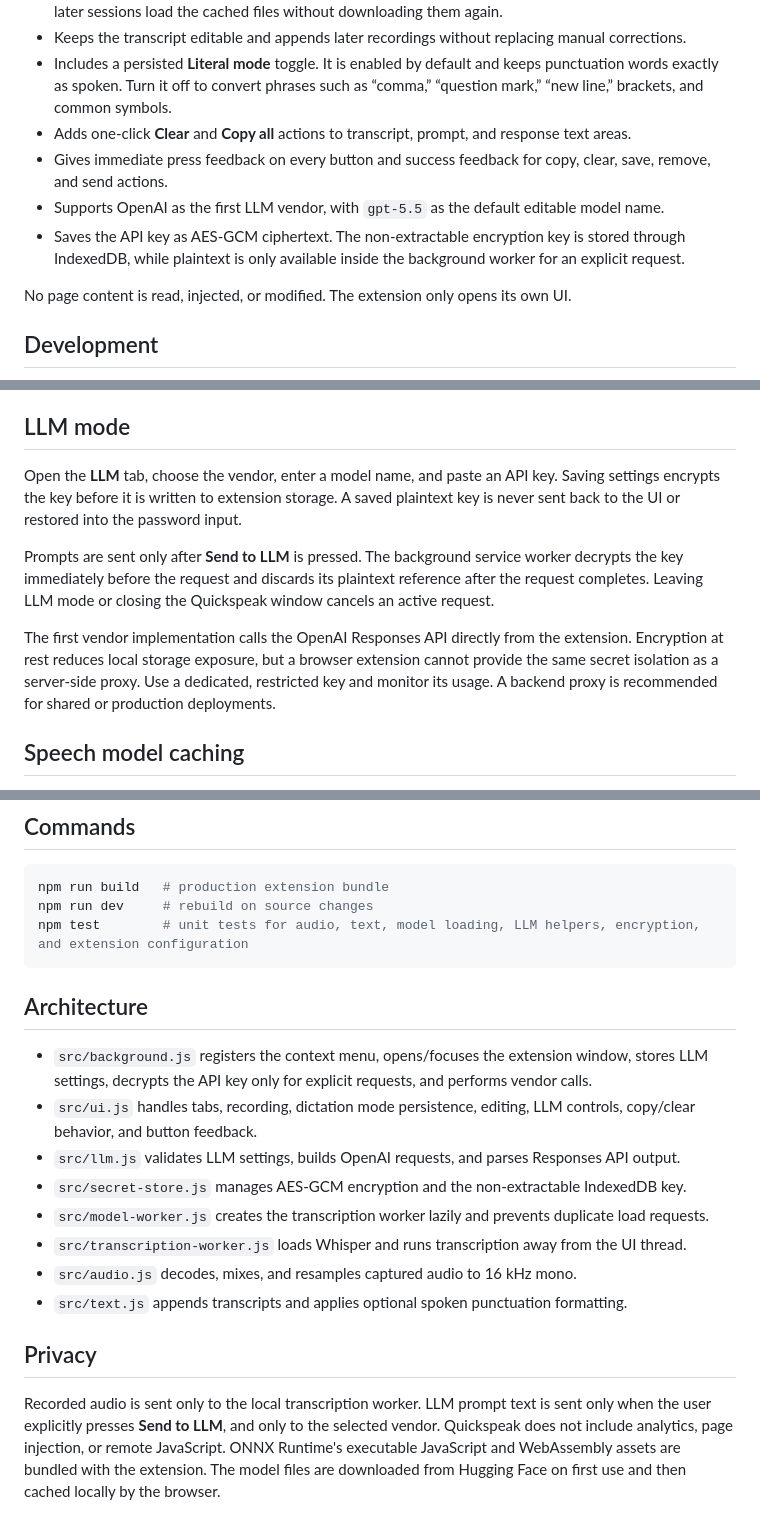
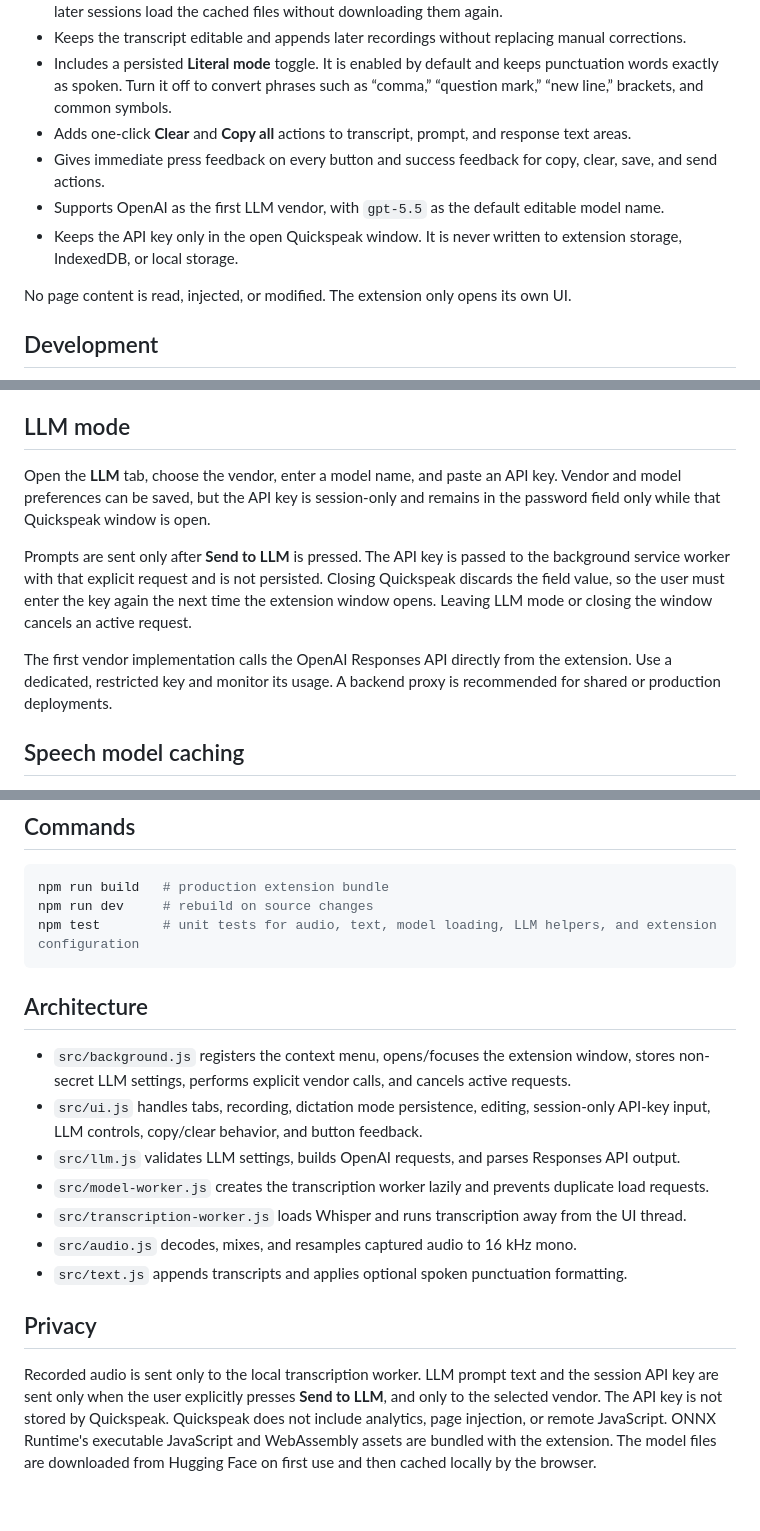
Before and after one commit to shay-p-bops/quickspeak, a Markdown page: README.md, 3 parts joined by grey strips. GitHub-like rendering.

Commit message:
Document session-only API keys

````diff
--- a/README.md
+++ b/README.md
@@ -13,9 +13,9 @@ Quickspeak is a Chromium browser extension that turns microphone audio into edit
 - Keeps the transcript editable and appends later recordings without replacing manual corrections.
 - Includes a persisted **Literal mode** toggle. It is enabled by default and keeps punctuation words exactly as spoken. Turn it off to convert phrases such as “comma,” “question mark,” “new line,” brackets, and common symbols.
 - Adds one-click **Clear** and **Copy all** actions to transcript, prompt, and response text areas.
-- Gives immediate press feedback on every button and success feedback for copy, clear, save, remove, and send actions.
+- Gives immediate press feedback on every button and success feedback for copy, clear, save, and send actions.
 - Supports OpenAI as the first LLM vendor, with `gpt-5.5` as the default editable model name.
-- Saves the API key as AES-GCM ciphertext. The non-extractable encryption key is stored through IndexedDB, while plaintext is only available inside the background worker for an explicit request.
+- Keeps the API key only in the open Quickspeak window. It is never written to extension storage, IndexedDB, or local storage.
 
 No page content is read, injected, or modified. The extension only opens its own UI.
 
@@ -51,11 +51,11 @@ Turn Literal mode off to interpret spoken punctuation and symbols. Supported phr
 
 ## LLM mode
 
-Open the **LLM** tab, choose the vendor, enter a model name, and paste an API key. Saving settings encrypts the key before it is written to extension storage. A saved plaintext key is never sent back to the UI or restored into the password input.
+Open the **LLM** tab, choose the vendor, enter a model name, and paste an API key. Vendor and model preferences can be saved, but the API key is session-only and remains in the password field only while that Quickspeak window is open.
 
-Prompts are sent only after **Send to LLM** is pressed. The background service worker decrypts the key immediately before the request and discards its plaintext reference after the request completes. Leaving LLM mode or closing the Quickspeak window cancels an active request.
+Prompts are sent only after **Send to LLM** is pressed. The API key is passed to the background service worker with that explicit request and is not persisted. Closing Quickspeak discards the field value, so the user must enter the key again the next time the extension window opens. Leaving LLM mode or closing the window cancels an active request.
 
-The first vendor implementation calls the OpenAI Responses API directly from the extension. Encryption at rest reduces local storage exposure, but a browser extension cannot provide the same secret isolation as a server-side proxy. Use a dedicated, restricted key and monitor its usage. A backend proxy is recommended for shared or production deployments.
+The first vendor implementation calls the OpenAI Responses API directly from the extension. Use a dedicated, restricted key and monitor its usage. A backend proxy is recommended for shared or production deployments.
 
 ## Speech model caching
 
@@ -68,15 +68,14 @@ The first transcription downloads the quantized `onnx-community/whisper-tiny.en`
 ```bash
 npm run build   # production extension bundle
 npm run dev     # rebuild on source changes
-npm test        # unit tests for audio, text, model loading, LLM helpers, encryption, and extension configuration
+npm test        # unit tests for audio, text, model loading, LLM helpers, and extension configuration
 ```
 
 ## Architecture
 
-- `src/background.js` registers the context menu, opens/focuses the extension window, stores LLM settings, decrypts the API key only for explicit requests, and performs vendor calls.
-- `src/ui.js` handles tabs, recording, dictation mode persistence, editing, LLM controls, copy/clear behavior, and button feedback.
+- `src/background.js` registers the context menu, opens/focuses the extension window, stores non-secret LLM settings, performs explicit vendor calls, and cancels active requests.
+- `src/ui.js` handles tabs, recording, dictation mode persistence, editing, session-only API-key input, LLM controls, copy/clear behavior, and button feedback.
 - `src/llm.js` validates LLM settings, builds OpenAI requests, and parses Responses API output.
-- `src/secret-store.js` manages AES-GCM encryption and the non-extractable IndexedDB key.
 - `src/model-worker.js` creates the transcription worker lazily and prevents duplicate load requests.
 - `src/transcription-worker.js` loads Whisper and runs transcription away from the UI thread.
 - `src/audio.js` decodes, mixes, and resamples captured audio to 16 kHz mono.
@@ -84,4 +83,4 @@ npm test        # unit tests for audio, text, model loading, LLM helpers, encryp
 
 ## Privacy
 
-Recorded audio is sent only to the local transcription worker. LLM prompt text is sent only when the user explicitly presses **Send to LLM**, and only to the selected vendor. Quickspeak does not include analytics, page injection, or remote JavaScript. ONNX Runtime's executable JavaScript and WebAssembly assets are bundled with the extension. The model files are downloaded from Hugging Face on first use and then cached locally by the browser.
+Recorded audio is sent only to the local transcription worker. LLM prompt text and the session API key are sent only when the user explicitly presses **Send to LLM**, and only to the selected vendor. The API key is not stored by Quickspeak. Quickspeak does not include analytics, page injection, or remote JavaScript. ONNX Runtime's executable JavaScript and WebAssembly assets are bundled with the extension. The model files are downloaded from Hugging Face on first use and then cached locally by the browser.
````
